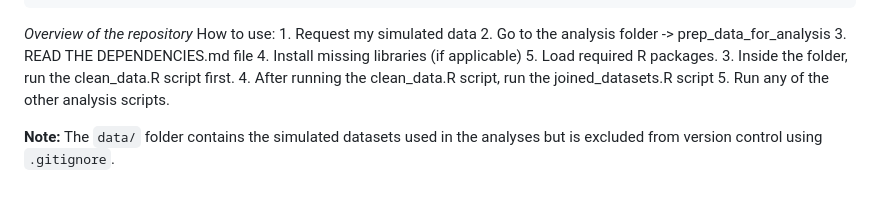
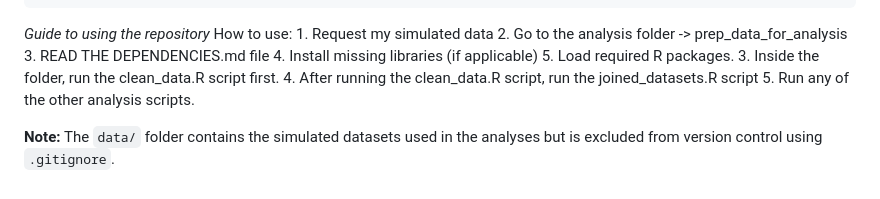
Before and after one commit to Julia-Stache/K8F6106-2026, a Markdown page: README.md, the part around the change. GitHub-like rendering.

Commit message:
Changed heading

````diff
--- a/README.md
+++ b/README.md
@@ -58,7 +58,7 @@ K8F6106-2026/
 ├── README.md                            # Project overview and documentation
 └── flowchart.drawio                     # Project flowchart
 ```
-*Overview of the repository*
+*Guide to using the repository*
 How to use:
     1. Request my simulated data
     2. Go to the analysis folder -> prep_data_for_analysis
````
